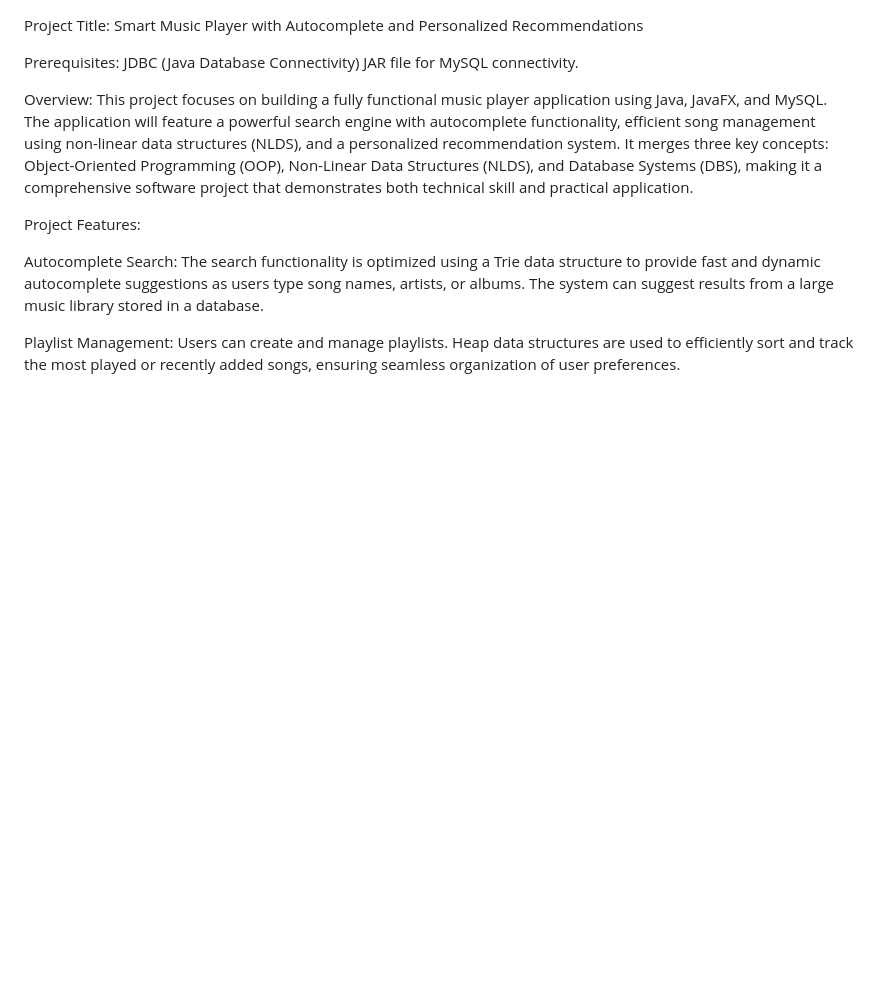
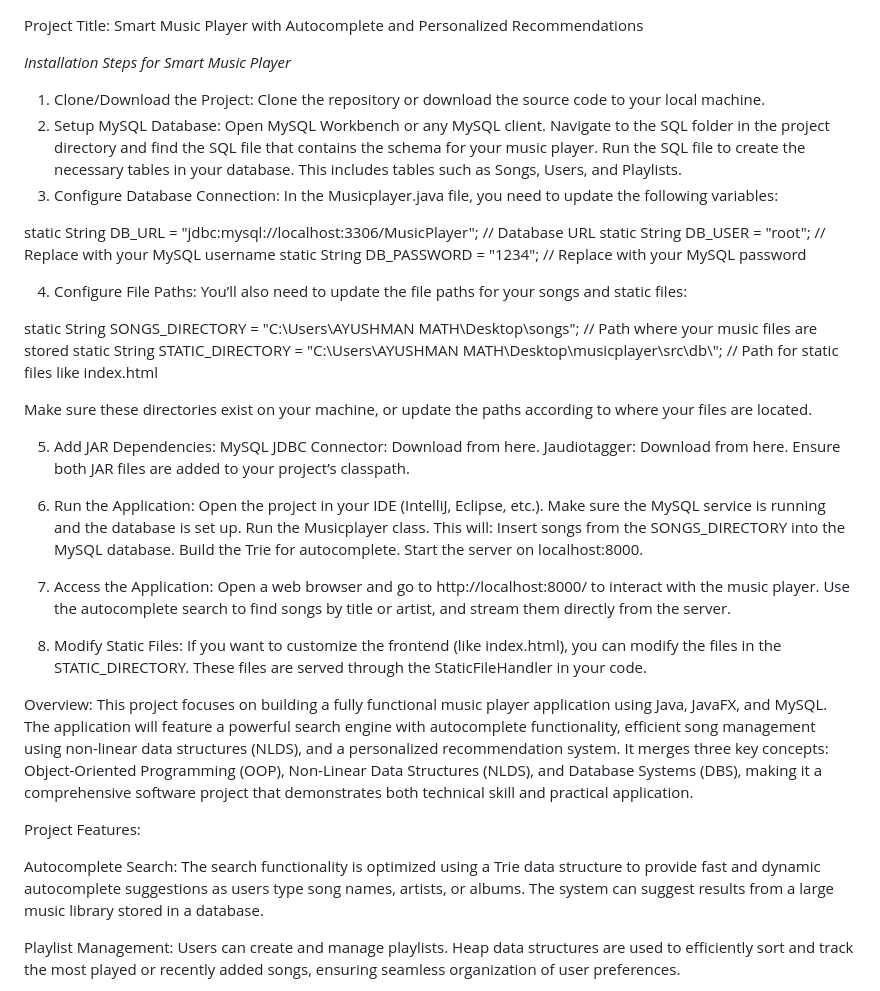
Before and after one commit to ayushmath07/musicplayer, a Markdown page: README.md, the part around the change. Rendered like a GitHub page; blank space fills up the shorter version.

```diff
--- a/README.md
+++ b/README.md
@@ -1,7 +1,45 @@
 Project Title: Smart Music Player with Autocomplete and Personalized Recommendations
 
-Prerequisites:
-JDBC (Java Database Connectivity) JAR file for MySQL connectivity.
+*Installation Steps for Smart Music Player*
+1. Clone/Download the Project:
+Clone the repository or download the source code to your local machine.
+2. Setup MySQL Database:
+Open MySQL Workbench or any MySQL client.
+Navigate to the SQL folder in the project directory and find the SQL file that contains the schema for your music player.
+Run the SQL file to create the necessary tables in your database. This includes tables such as Songs, Users, and Playlists.
+3. Configure Database Connection:
+In the Musicplayer.java file, you need to update the following variables:
+
+static String DB_URL = "jdbc:mysql://localhost:3306/MusicPlayer";  // Database URL
+static String DB_USER = "root";  // Replace with your MySQL username
+static String DB_PASSWORD = "1234";  // Replace with your MySQL password
+
+4. Configure File Paths:
+You’ll also need to update the file paths for your songs and static files:
+
+static String SONGS_DIRECTORY = "C:\\Users\\AYUSHMAN MATH\\Desktop\\songs";  // Path where your music files are stored
+static String STATIC_DIRECTORY = "C:\\Users\\AYUSHMAN MATH\\Desktop\\musicplayer\\src\\db\\";  // Path for static files like index.html
+
+
+Make sure these directories exist on your machine, or update the paths according to where your files are located.
+
+5. Add JAR Dependencies:
+MySQL JDBC Connector: Download from here.
+Jaudiotagger: Download from here.
+Ensure both JAR files are added to your project’s classpath.
+
+6. Run the Application:
+Open the project in your IDE (IntelliJ, Eclipse, etc.).
+Make sure the MySQL service is running and the database is set up.
+Run the Musicplayer class. This will:
+Insert songs from the SONGS_DIRECTORY into the MySQL database.
+Build the Trie for autocomplete.
+Start the server on localhost:8000.
+7. Access the Application:
+Open a web browser and go to http://localhost:8000/ to interact with the music player.
+Use the autocomplete search to find songs by title or artist, and stream them directly from the server.
+8. Modify Static Files:
+If you want to customize the frontend (like index.html), you can modify the files in the STATIC_DIRECTORY. These files are served through the StaticFileHandler in your code.
 
 Overview: This project focuses on building a fully functional music player application using Java, JavaFX, and MySQL. The application will feature a powerful search engine with autocomplete functionality, efficient song management using non-linear data structures (NLDS), and a personalized recommendation system. It merges three key concepts: Object-Oriented Programming (OOP), Non-Linear Data Structures (NLDS), and Database Systems (DBS), making it a comprehensive software project that demonstrates both technical skill and practical application.
 
```
